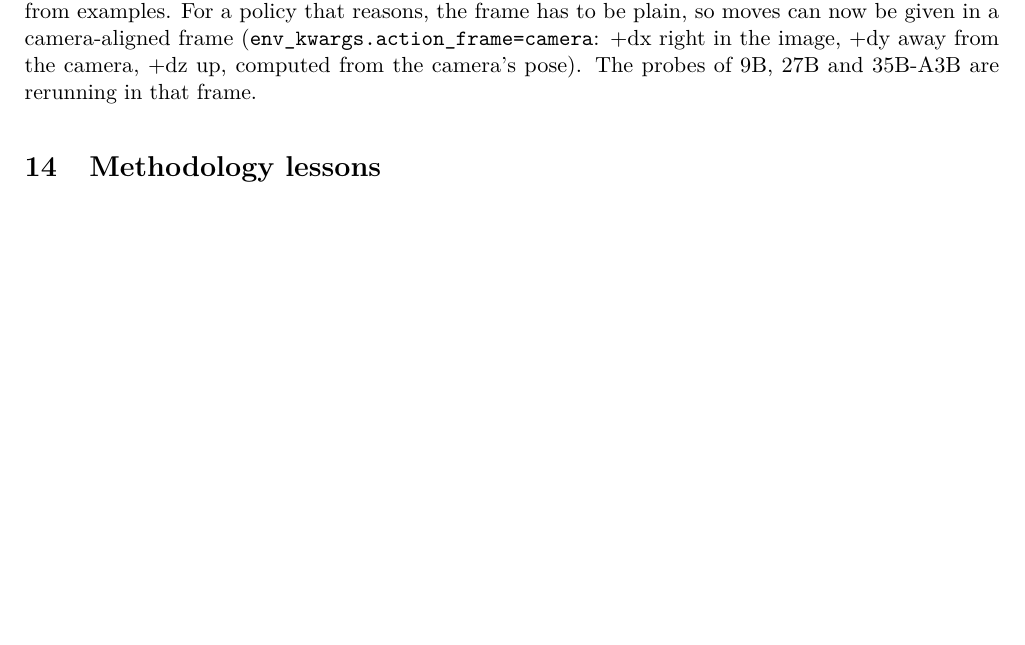
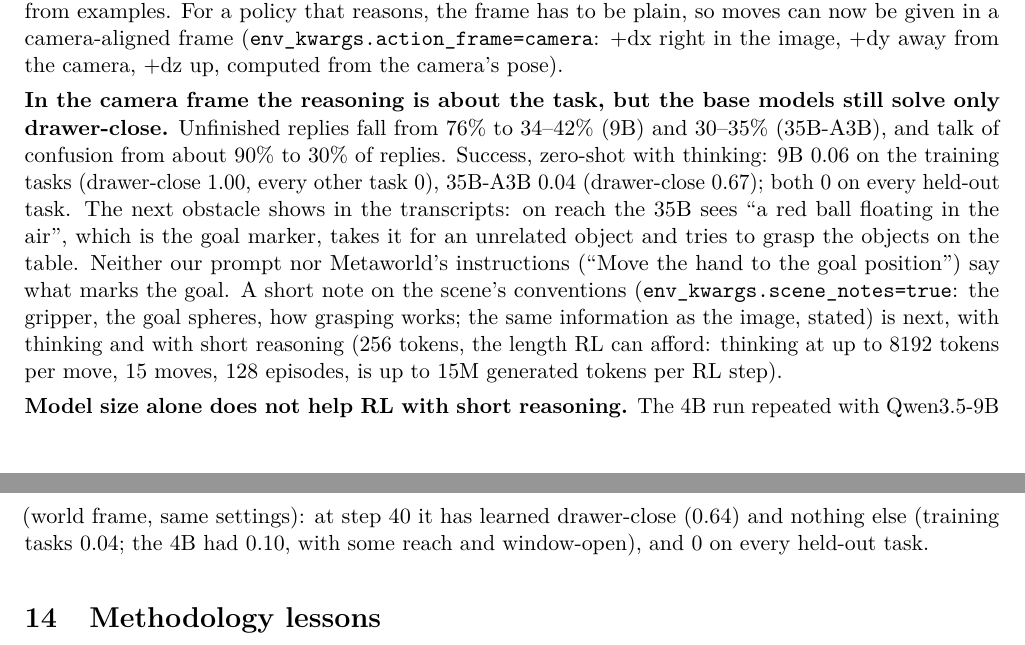
Before and after one commit to jesbu1/vlm-rl, a LaTeX document (reports/vlmrl_results.tex): part of page 22 of 26 before the commit and two parts of pages 22 and 23 of 26 after it, the two joined at a grey line, cut so that both start at the same text, the shorter picture padded with empty space. Compiled offline with pdfLaTeX.

Commit message:
Results PDF: camera-frame probes (reasoning on task, still only drawer-close zero-shot; goal marker unexplained) and the 9B RL-reasoning run at step 40
Co-Authored-By: Claude Opus 5.5 <noreply@anthropic.com>

```diff
--- a/reports/vlmrl_results.tex
+++ b/reports/vlmrl_results.tex
@@ -749,7 +749,22 @@ right, +dy to the left, both slightly away from the camera'', true for the diago
 confusing or contradictory and 64\% a typo, and the average reply mentions ``dy'' 143 times. Clones never noticed:
 they learn the mapping from examples. For a policy that reasons, the frame has to be plain, so moves can now be given
 in a camera-aligned frame (\code{env\_kwargs.action\_frame=camera}: +dx right in the image, +dy away from the camera, +dz
-up, computed from the camera's pose). The probes of 9B, 27B and 35B-A3B are rerunning in that frame.
+up, computed from the camera's pose).
+
+\textbf{In the camera frame the reasoning is about the task, but the base models still solve only drawer-close.}
+Unfinished replies fall from 76\% to 34--42\% (9B) and 30--35\% (35B-A3B), and talk of confusion from about 90\% to 30\%
+of replies. Success, zero-shot with thinking: 9B 0.06 on the training tasks (drawer-close 1.00, every other task 0),
+35B-A3B 0.04 (drawer-close 0.67); both 0 on every held-out task. The next obstacle shows in the transcripts: on reach the
+35B sees ``a red ball floating in the air'', which is the goal marker, takes it for an unrelated object and tries to grasp
+the objects on the table. Neither our prompt nor Metaworld's instructions (``Move the hand to the goal position'') say
+what marks the goal. A short note on the scene's conventions (\code{env\_kwargs.scene\_notes=true}: the gripper, the
+goal spheres, how grasping works; the same information as the image, stated) is next, with thinking and with short
+reasoning (256 tokens, the length RL can afford: thinking at up to 8192 tokens per move, 15 moves, 128 episodes, is
+up to 15M generated tokens per RL step).
+
+\textbf{Model size alone does not help RL with short reasoning.} The 4B run repeated with Qwen3.5-9B (world frame, same
+settings): at step 40 it has learned drawer-close (0.64) and nothing else (training tasks 0.04; the 4B had 0.10, with
+some reach and window-open), and 0 on every held-out task.
 
 \section{Methodology lessons}
 \label{sec:noise}
```
Also changed, not shown: reports/figures/advmode.pdf, reports/figures/expert_gain.pdf, reports/figures/goalhist.pdf, reports/figures/maze_fixed.pdf, reports/figures/maze_procgen.pdf, reports/figures/ml10.pdf, reports/figures/pertask_heldout.pdf, reports/figures/pertask_ml45.pdf, reports/figures/push_clones.pdf, reports/figures/push_reward.pdf, reports/figures/push_rl.pdf, reports/figures/reach_exploration.pdf, reports/figures/reach_models.pdf, reports/figures/reasoning_ml10.pdf, 4 more files.
